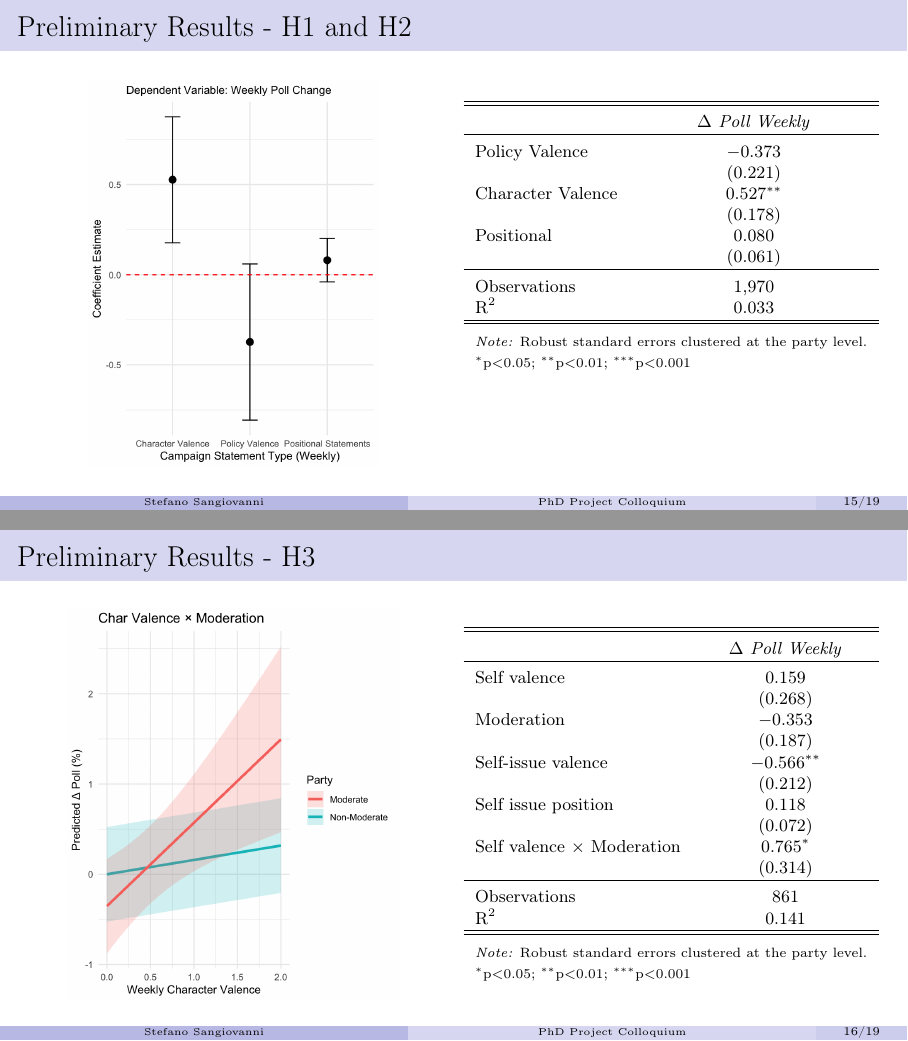
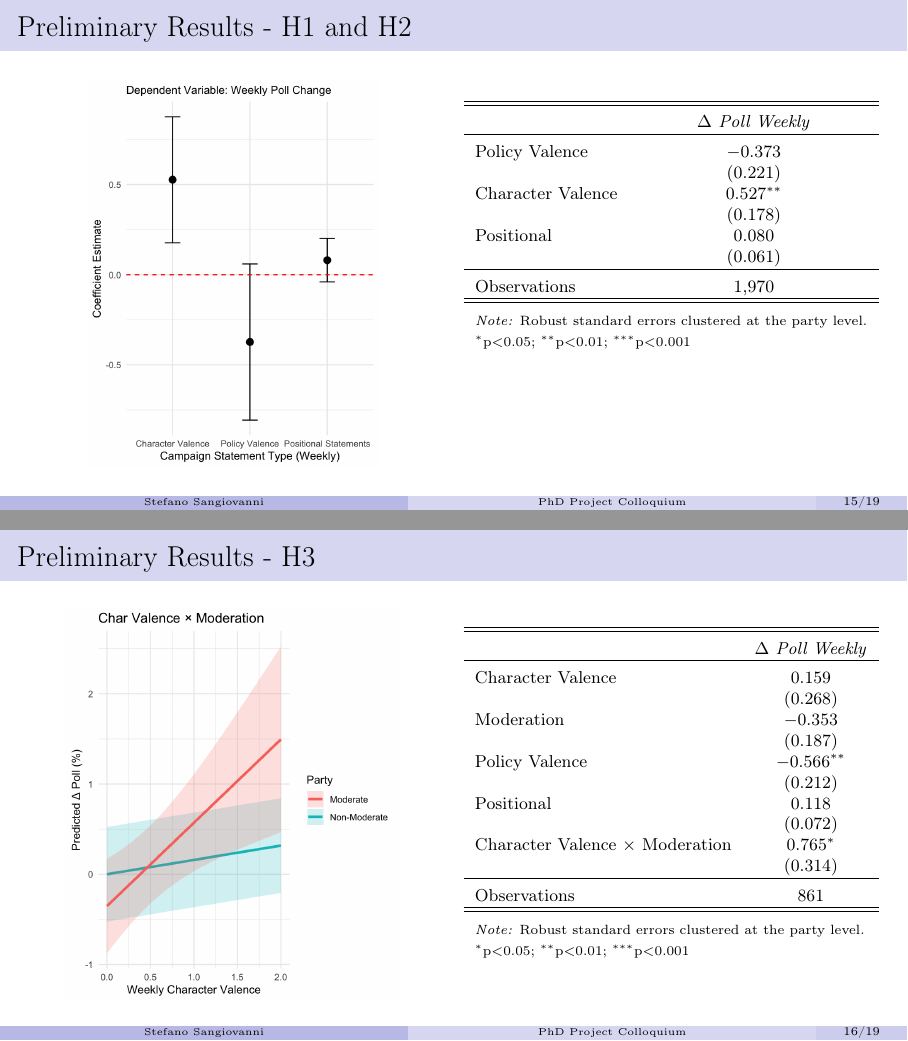
Before and after one commit to ste-sangiovanni/Project-Colloquium-April-2025, LaTeX slides (main.tex): pages 16 and 17 of 34, joined at a grey line. Compiled offline with pdfLaTeX.

Commit message:
updates_moderation

```diff
--- a/main.tex
+++ b/main.tex
@@ -469,7 +469,6 @@ Financial support for low-income families (Left-wing)
             & (0.061) \\
             \hline \\[-1.8ex]
             Observations & 1,970 \\
-            R$^{2}$ & 0.033 \\
             \hline
             \hline \\[-1.8ex]
             \multicolumn{2}{l}{\footnotesize \textit{Note:} Robust standard errors clustered at the party level.} \\
@@ -485,7 +484,7 @@ Financial support for low-income families (Left-wing)
         \begin{figure}
             \centering
             \includegraphics[width=0.8\linewidth]{images/poll_moderation.png}
-            \label{fig:poll_moderation}
+            \label{fig:me_moderation}
         \end{figure}
 
 \begin{table}[!htbp] \centering
@@ -495,19 +494,18 @@ Financial support for low-income families (Left-wing)
 \hline \\[-1.8ex]
  & \textit{$\Delta$ Poll Weekly} \\
 \hline \\[-1.8ex]
-Self valence & 0.159 \\
+Character Valence & 0.159 \\
  & (0.268) \\
 Moderation & $-$0.353 \\
  & (0.187) \\
-Self-issue valence & $-$0.566$^{**}$ \\
+Policy Valence & $-$0.566$^{**}$ \\
  & (0.212) \\
-Self issue position & 0.118 \\
+Positional & 0.118 \\
  & (0.072) \\
-Self valence × Moderation & 0.765$^{*}$ \\
+Character Valence × Moderation & 0.765$^{*}$ \\
  & (0.314) \\
 \hline \\[-1.8ex]
 Observations & 861 \\
-R$^{2}$ & 0.141 \\
 \hline
 \hline \\[-1.8ex]
 \multicolumn{2}{l}{\footnotesize  \textit{Note:} Robust standard errors clustered at the party level.} \\
```
Also changed, not shown: biblio.bib (+1 -3 lines), images/me_moderation.png (added), main.pdf, main.tex (8 more changed lines), 1 other file.
